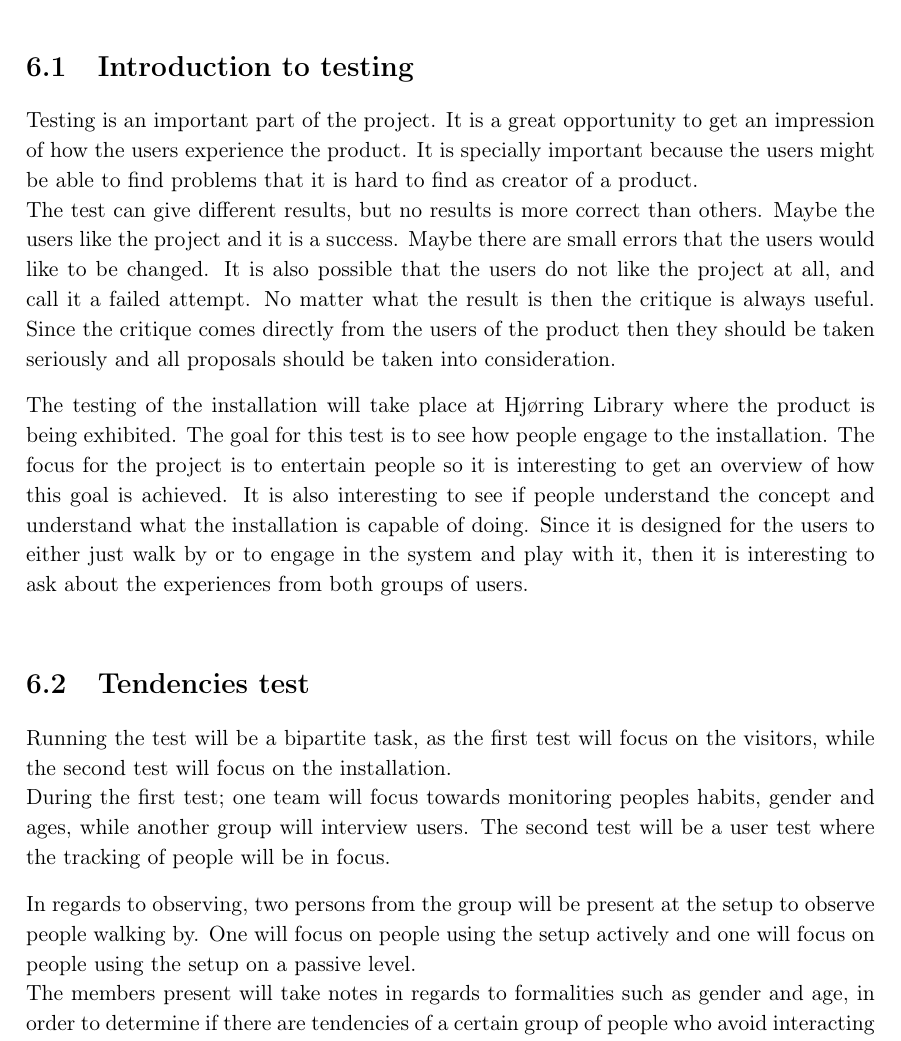
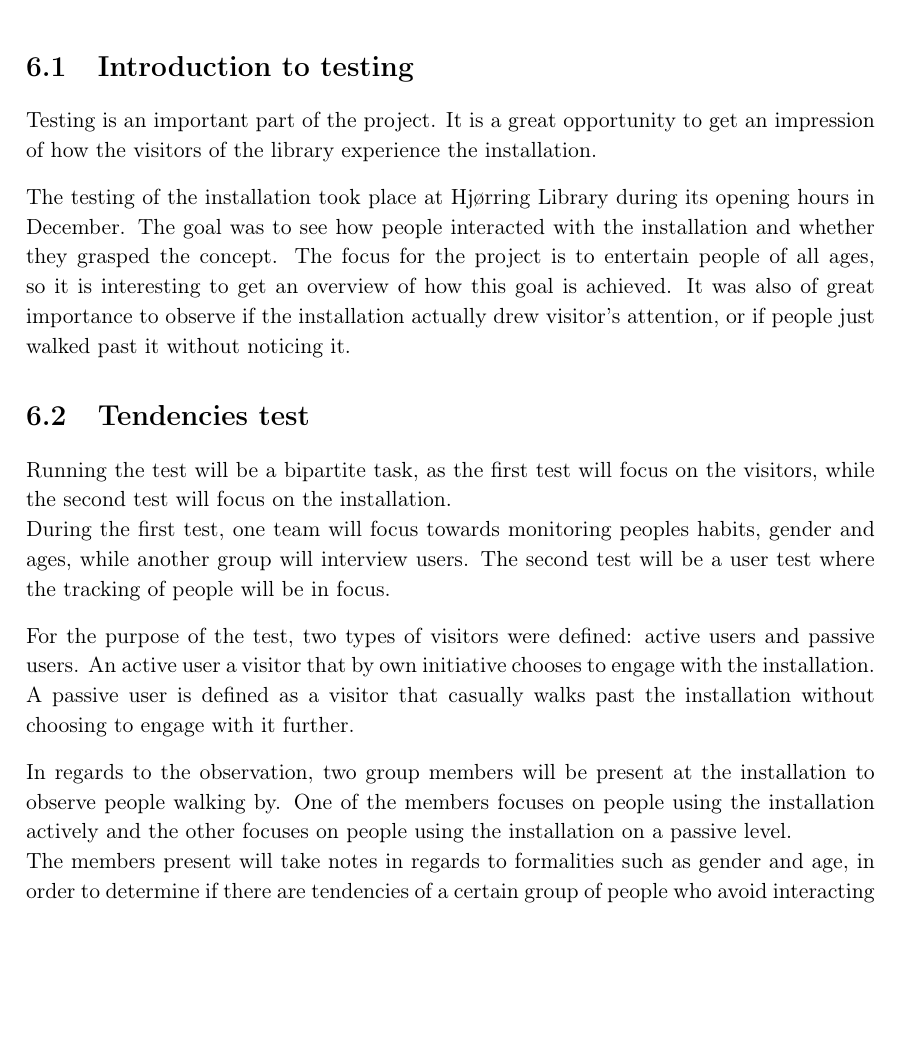
Before and after one commit to Wikzo/MagicCanvas_MedialogyP3_2012, a LaTeX thesis (Report/master.tex, which reads Report/testing.tex): part of page 83 of 96, cut so that both start at the same text, the shorter picture padded with empty space. Compiled offline with pdfLaTeX.

Commit message:
before double trouble

```diff
--- a/Report/testing.tex
+++ b/Report/testing.tex
@@ -1,15 +1,18 @@
 \chapter{Testing the final program}
 \section{Introduction to testing}
-Testing is an important part of the project. It is a great opportunity to get an impression of how the users experience the product. It is specially important because the users might be able to find problems that it is hard to find as creator of a product. \\
-The test can give different results, but no results is more correct than others. Maybe the users like the project and it is a success. Maybe there are small errors that the users would like to be changed. It is also possible that the users do not like the project at all, and call it a failed attempt. No matter what the result is then the critique is always useful. Since the critique comes directly from the users of the product then they should be taken seriously and all proposals should be taken into consideration.
+Testing is an important part of the project. It is a great opportunity to get an impression of how the visitors of the library experience the installation.
 
-The testing of the installation will take place at Hj{\o}rring Library where the product is being exhibited. The goal for this test is to see how people engage to the installation. The focus for the project is to entertain people so it is interesting to get an overview of how this goal is achieved. It is also interesting to see if people understand the concept and understand what the installation is capable of doing. Since it is designed for the users to either just walk by or to engage in the system and play with it, then it is interesting to ask about the experiences from both groups of users. \\
+%When performing a test, one should be humble and consider all feedback valuable.
+
+The testing of the installation took place at Hj{\o}rring Library during its opening hours in December. The goal was to see how people interacted with the installation and whether they grasped the concept. The focus for the project is to entertain people of all ages, so it is interesting to get an overview of how this goal is achieved. It was also of great importance to observe if the installation actually drew visitor's attention, or if people just walked past it without noticing it.
 
 \section{Tendencies test}
 Running the test will be a bipartite task, as the first test will focus on the visitors, while the second test will focus on the installation.\\
-During the first test; one team will focus towards monitoring peoples habits, gender and ages, while another group will interview users. The second test will be a user test where the tracking of people will be in focus.
+During the first test, one team will focus towards monitoring peoples habits, gender and ages, while another group will interview users. The second test will be a user test where the tracking of people will be in focus.
 
-In regards to observing, two persons from the group will be present at the setup to observe people walking by. One will focus on people using the setup actively and one will focus on people using the setup on a passive level.\\
+For the purpose of the test, two types of visitors were defined: active users and passive users. An active user a visitor that by own initiative chooses to engage with the installation. A passive user is defined as a visitor that casually walks past the installation without choosing to engage with it further.
+
+In regards to the observation, two group members will be present at the installation to observe people walking by. One of the members focuses on people using the installation actively and the other focuses on people using the installation on a passive level.\\
 The members present will take notes in regards to formalities such as gender and age, in order to determine if there are tendencies of a certain group of people who avoid interacting in the setup e.g.\\
 In addition the group present at the setup will note down how people react to the installation and how they engage. It's of importance to find pattern in the way people interact and look for tendencies; in order to improve the product. Considering the scenario that three quarters of the people who engage actively in the installing gather around the center and remain static, the program should provide some feedback that will make people move.
 
```
